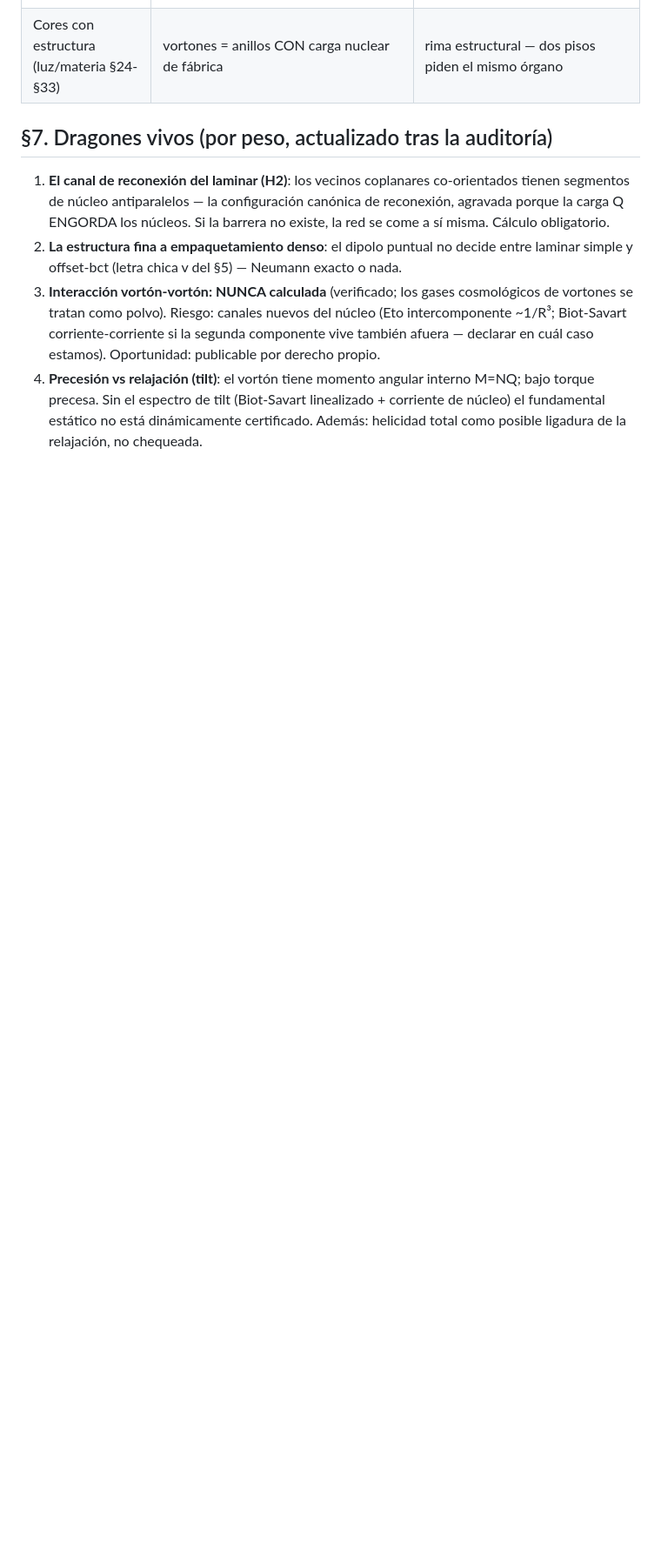
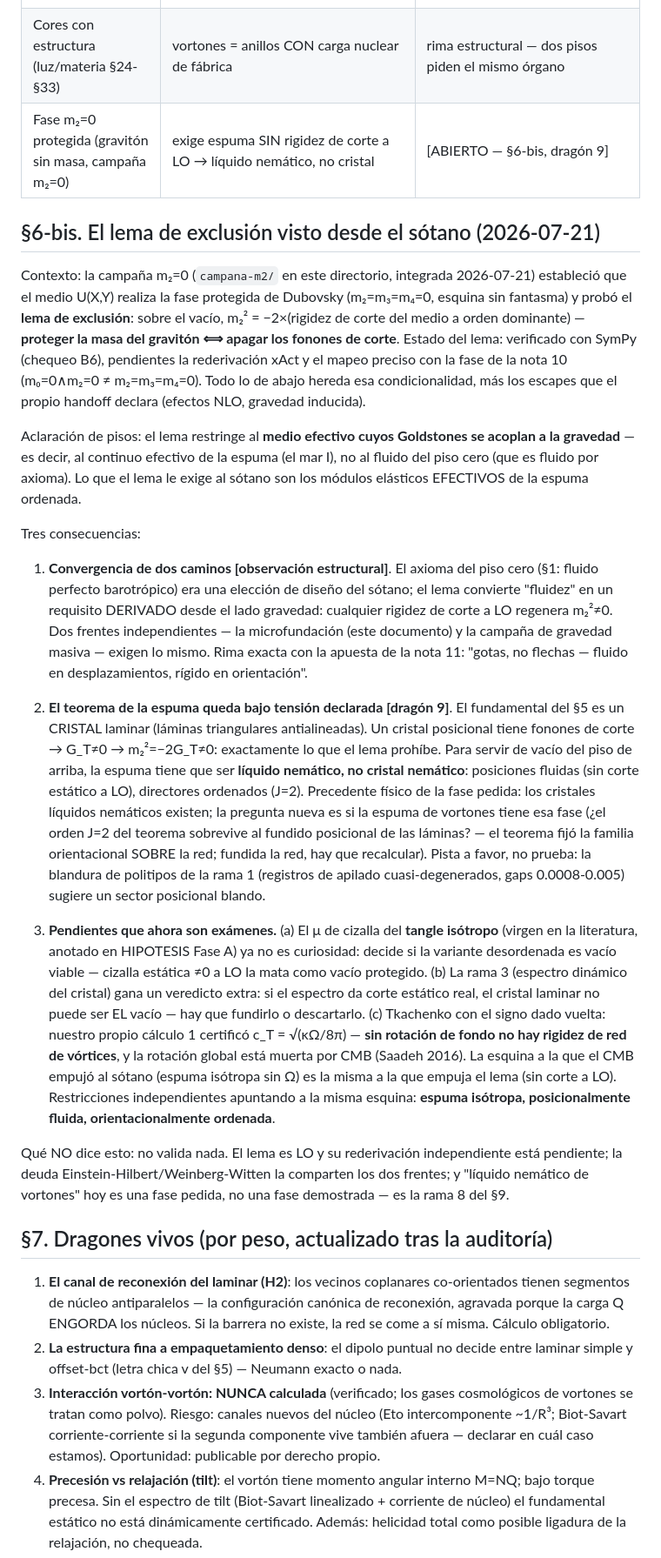
Before and after one commit to IrigoyenNicolas1991/ift-theory, a Markdown page: especulativo/NUCLEO-SOTANO-espuma-de-vortones.md, the part around one of its changes. Shown at 87% size. GitHub-like rendering; blank space fills up the shorter version.

Commit message:
Sotano §6-bis: el lema de exclusion de la campana m2=0 visto desde el sotano
Convergencia derivada (el medio efectivo debe ser fluido a LO, dos caminos
independientes), tension declarada con el teorema de la espuma (cristal
laminar tiene fonones de corte -> dragon 9: la espuma debe ser liquido
nematico, no cristal), y pendientes promovidos a examenes (mu de cizalla del
tangle isotropo, espectro dinamico, Tkachenko c_T~sqrt(Omega) + CMB apuntando
a la misma esquina). Nueva rama 8 en §9 con criterio de muerte.

Co-Authored-By: Claude Fable 5 <noreply@anthropic.com>

```diff
--- a/especulativo/NUCLEO-SOTANO-espuma-de-vortones.md
+++ b/especulativo/NUCLEO-SOTANO-espuma-de-vortones.md
@@ -295,6 +295,67 @@ número uno, confirmado por geometría. Lo robusto se sostiene y refina:
 | EOS P=ρc² del mar | energía/compresibilidad de la espuma ordenada | [ABIERTO] |
 | Van der Waals del mar ~1/d^3.19 (§30) | dipolar 1/d³ genérico; además Eto PRA 83:063603: fuerza intercomponente [ln(R/ξ)−½]/R³ — ¿mismo mecanismo? | [ABIERTO — rima anotada] |
 | Cores con estructura (luz/materia §24-§33) | vortones = anillos CON carga nuclear de fábrica | rima estructural — dos pisos piden el mismo órgano |
+| Fase m₂=0 protegida (gravitón sin masa, campaña m₂=0) | exige espuma SIN rigidez de corte a LO → líquido nemático, no cristal | [ABIERTO — §6-bis, dragón 9] |
+
+## §6-bis. El lema de exclusión visto desde el sótano (2026-07-21)
+
+Contexto: la campaña m₂=0 (`campana-m2/` en este directorio, integrada
+2026-07-21) estableció que el medio U(X,Y) realiza la fase protegida de
+Dubovsky (m₂=m₃=m₄=0, esquina sin fantasma) y probó el **lema de exclusión**:
+sobre el vacío, m₂² = −2×(rigidez de corte del medio a orden dominante) —
+**proteger la masa del gravitón ⟺ apagar los fonones de corte**. Estado del
+lema: verificado con SymPy (chequeo B6), pendientes la rederivación xAct y el
+mapeo preciso con la fase de la nota 10 (m₀=0∧m₂=0 ≠ m₂=m₃=m₄=0). Todo lo de
+abajo hereda esa condicionalidad, más los escapes que el propio handoff
+declara (efectos NLO, gravedad inducida).
+
+Aclaración de pisos: el lema restringe al **medio efectivo cuyos Goldstones
+se acoplan a la gravedad** — es decir, al continuo efectivo de la espuma (el
+mar I), no al fluido del piso cero (que es fluido por axioma). Lo que el lema
+le exige al sótano son los módulos elásticos EFECTIVOS de la espuma ordenada.
+
+Tres consecuencias:
+
+1. **Convergencia de dos caminos [observación estructural]**. El axioma del
+   piso cero (§1: fluido perfecto barotrópico) era una elección de diseño del
+   sótano; el lema convierte "fluidez" en un requisito DERIVADO desde el lado
+   gravedad: cualquier rigidez de corte a LO regenera m₂²≠0. Dos frentes
+   independientes — la microfundación (este documento) y la campaña de
+   gravedad masiva — exigen lo mismo. Rima exacta con la apuesta de la nota
+   11: "gotas, no flechas — fluido en desplazamientos, rígido en orientación".
+
+2. **El teorema de la espuma queda bajo tensión declarada [dragón 9]**. El
+   fundamental del §5 es un CRISTAL laminar (láminas triangulares
+   antialineadas). Un cristal posicional tiene fonones de corte → G_T≠0 →
+   m₂²=−2G_T≠0: exactamente lo que el lema prohíbe. Para servir de vacío del
+   piso de arriba, la espuma tiene que ser **líquido nemático, no cristal
+   nemático**: posiciones fluidas (sin corte estático a LO), directores
+   ordenados (J=2). Precedente físico de la fase pedida: los cristales
+   líquidos nemáticos existen; la pregunta nueva es si la espuma de vortones
+   tiene esa fase (¿el orden J=2 del teorema sobrevive al fundido posicional
+   de las láminas? — el teorema fijó la familia orientacional SOBRE la red;
+   fundida la red, hay que recalcular). Pista a favor, no prueba: la
+   blandura de politipos de la rama 1 (registros de apilado cuasi-degenerados,
+   gaps 0.0008-0.005) sugiere un sector posicional blando.
+
+3. **Pendientes que ahora son exámenes.** (a) El μ de cizalla del **tangle
+   isótropo** (virgen en la literatura, anotado en HIPOTESIS Fase A) ya no es
+   curiosidad: decide si la variante desordenada es vacío viable — cizalla
+   estática ≠0 a LO la mata como vacío protegido. (b) La rama 3 (espectro
+   dinámico del cristal) gana un veredicto extra: si el espectro da corte
+   estático real, el cristal laminar no puede ser EL vacío — hay que fundirlo
+   o descartarlo. (c) Tkachenko con el signo dado vuelta: nuestro propio
+   cálculo 1 certificó c_T = √(κΩ/8π) — **sin rotación de fondo no hay
+   rigidez de red de vórtices**, y la rotación global está muerta por CMB
+   (Saadeh 2016). La esquina a la que el CMB empujó al sótano (espuma
+   isótropa sin Ω) es la misma a la que empuja el lema (sin corte a LO).
+   Restricciones independientes apuntando a la misma esquina: **espuma
+   isótropa, posicionalmente fluida, orientacionalmente ordenada**.
+
+Qué NO dice esto: no valida nada. El lema es LO y su rederivación
+independiente está pendiente; la deuda Einstein-Hilbert/Weinberg-Witten la
+comparten los dos frentes; y "líquido nemático de vortones" hoy es una fase
+pedida, no una fase demostrada — es la rama 8 del §9.
 
 ## §7. Dragones vivos (por peso, actualizado tras la auditoría)
 
```
Also changed, not shown: other parts of especulativo/NUCLEO-SOTANO-espuma-de-vortones.md (+12 -0 lines).
